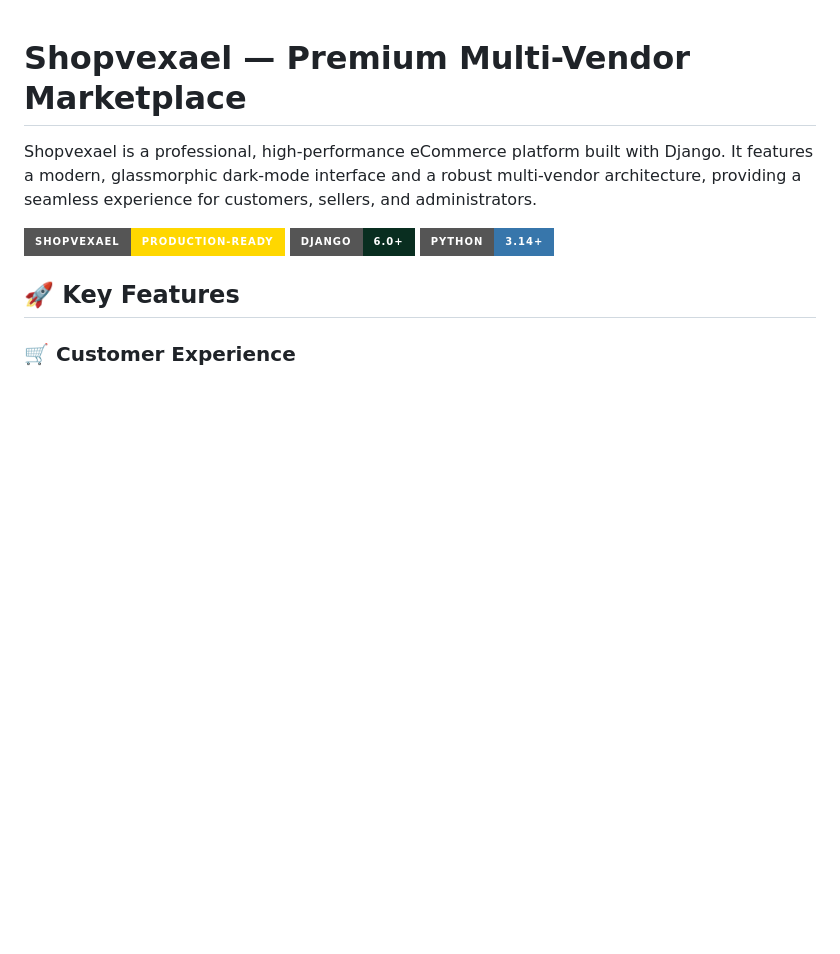
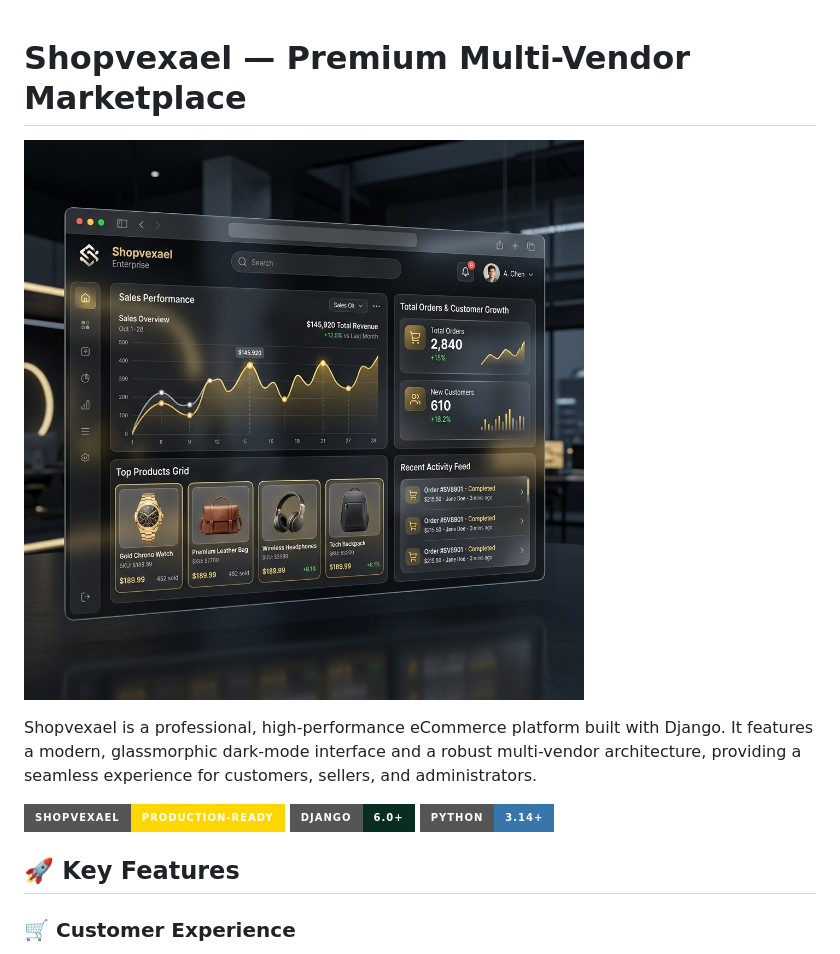
Before and after one commit to Senthil455/Shopvexael, a Markdown page: README.md, the part around the change. Rendered like a GitHub page; pictures changed too: shopvexael_portfolio_banner_1778335457220.png (added); badges without logos; blank space fills up the shorter version.

Commit message:
docs: add portfolio banner and gitignore

```diff
--- a/README.md
+++ b/README.md
@@ -1,4 +1,6 @@
 # Shopvexael — Premium Multi-Vendor Marketplace
+
+![Shopvexael Banner](shopvexael_portfolio_banner_1778335457220.png)
 
 Shopvexael is a professional, high-performance eCommerce platform built with Django. It features a modern, glassmorphic dark-mode interface and a robust multi-vendor architecture, providing a seamless experience for customers, sellers, and administrators.
 
```
Also changed, not shown: 1 other file.
